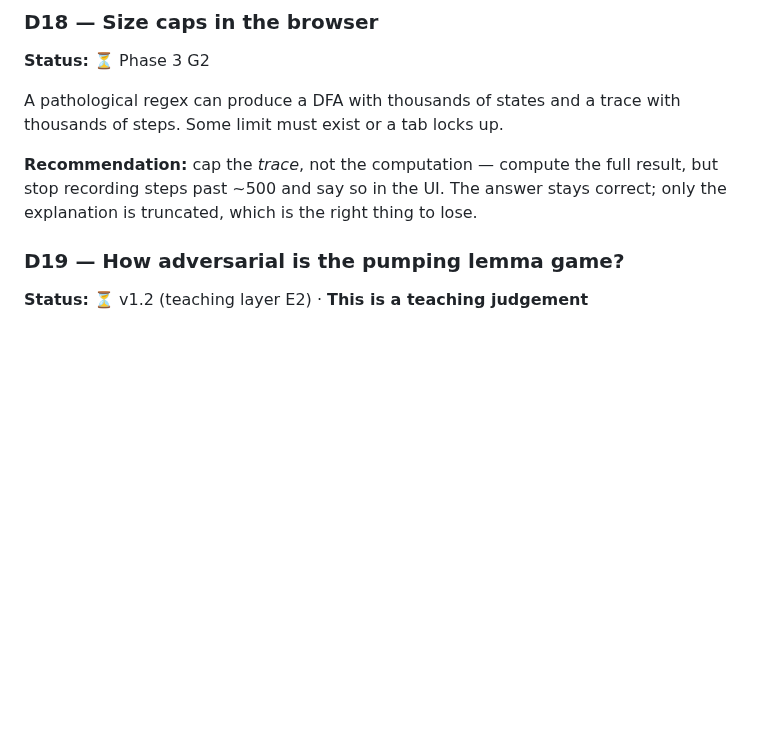
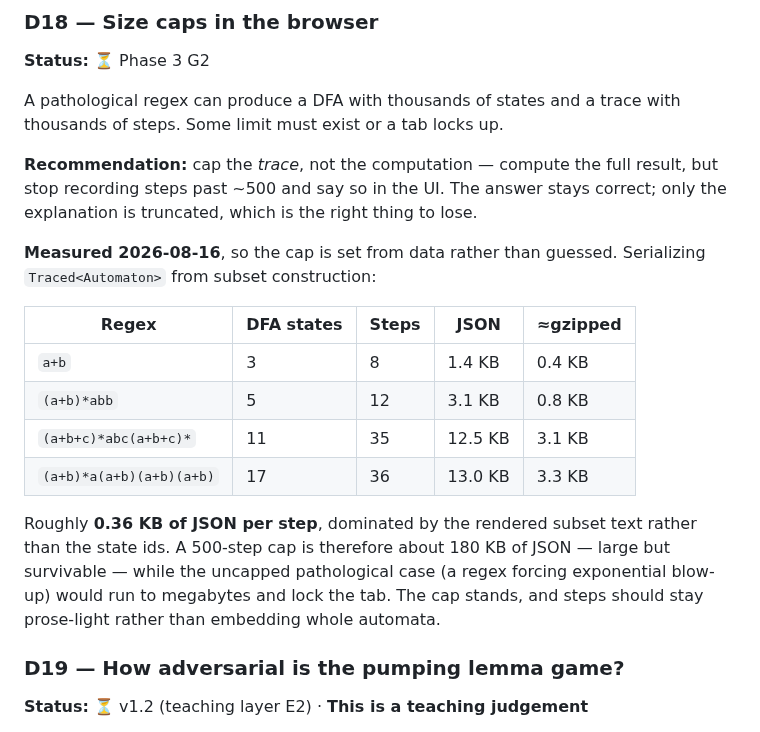
Before and after one commit to PranavShukla2/kleene, a Markdown page: docs/plan/DECISIONS.md, the part around the change. Drawn GitHub-style; blank space fills up the shorter version.

Commit message:
D18: measure trace payloads so the cap is set from data
Traced<T> serializes cleanly across the wasm boundary — worth confirming
before Phase 3 depends on it, since Phase 0 only ever proved a bare
Automaton crossed and the traces are the payload that actually matters.

Measured roughly 0.36 KB of JSON per step, dominated by rendered subset text
rather than state ids. That puts a 500-step cap at about 180 KB, which is
large but survivable, while an uncapped pathological regex would reach
megabytes and lock the tab.

Two consequences: the cap stands, and steps should stay prose-light rather
than embedding whole automata — which is also why Step carries state ids for
the UI to highlight instead of copies of the states.

```diff
--- a/docs/plan/DECISIONS.md
+++ b/docs/plan/DECISIONS.md
@@ -158,6 +158,22 @@ of steps. Some limit must exist or a tab locks up.
 recording steps past ~500 and say so in the UI. The answer stays correct; only the
 explanation is truncated, which is the right thing to lose.
 
+**Measured 2026-08-16**, so the cap is set from data rather than guessed. Serializing
+`Traced<Automaton>` from subset construction:
+
+| Regex | DFA states | Steps | JSON | ≈gzipped |
+|---|---|---|---|---|
+| `a+b` | 3 | 8 | 1.4 KB | 0.4 KB |
+| `(a+b)*abb` | 5 | 12 | 3.1 KB | 0.8 KB |
+| `(a+b+c)*abc(a+b+c)*` | 11 | 35 | 12.5 KB | 3.1 KB |
+| `(a+b)*a(a+b)(a+b)(a+b)` | 17 | 36 | 13.0 KB | 3.3 KB |
+
+Roughly **0.36 KB of JSON per step**, dominated by the rendered subset text rather than the
+state ids. A 500-step cap is therefore about 180 KB of JSON — large but survivable — while
+the uncapped pathological case (a regex forcing exponential blow-up) would run to megabytes
+and lock the tab. The cap stands, and steps should stay prose-light rather than embedding
+whole automata.
+
 ### D19 — How adversarial is the pumping lemma game?
 
 **Status:** ⏳ v1.2 (teaching layer E2) · **This is a teaching judgement**
```
